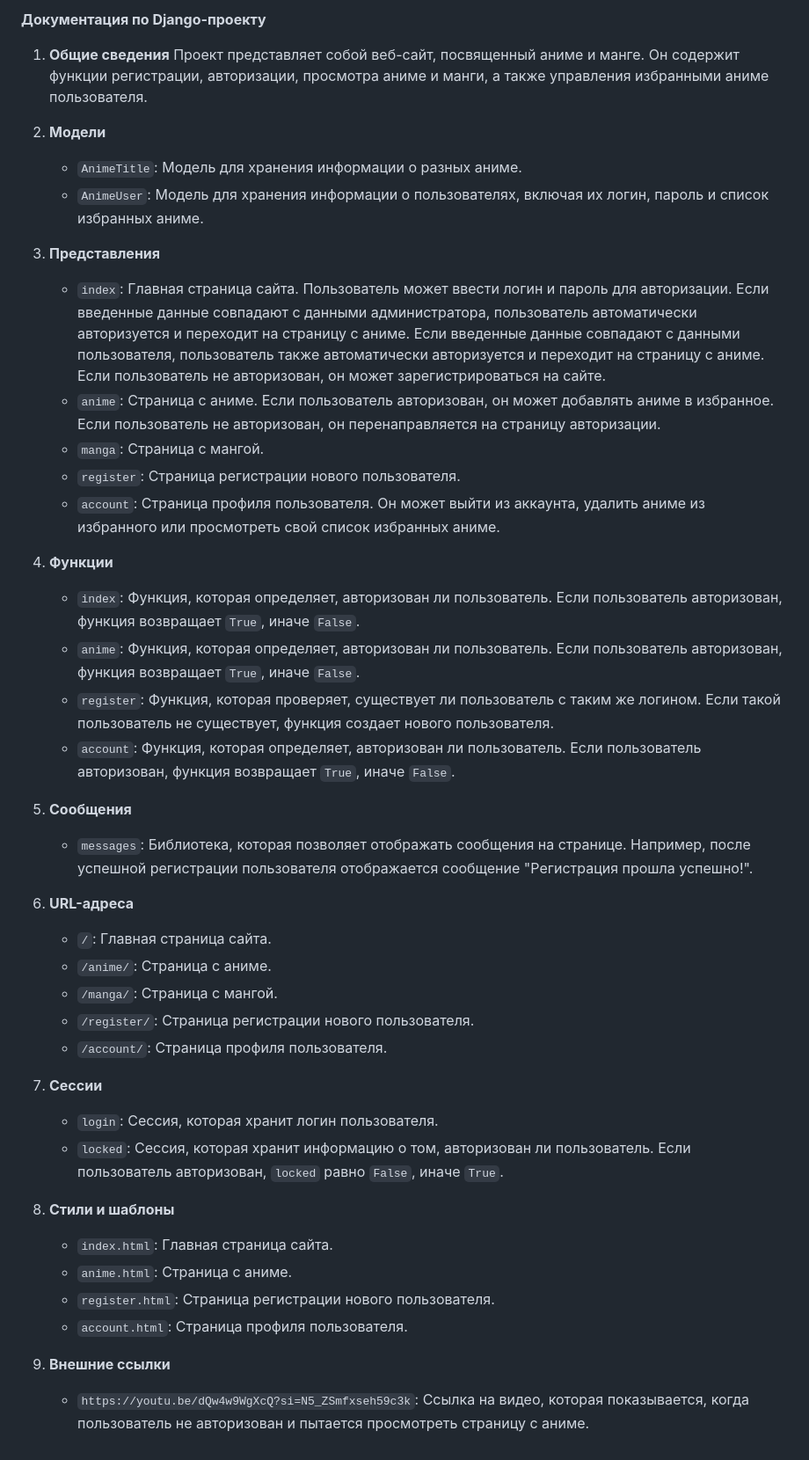
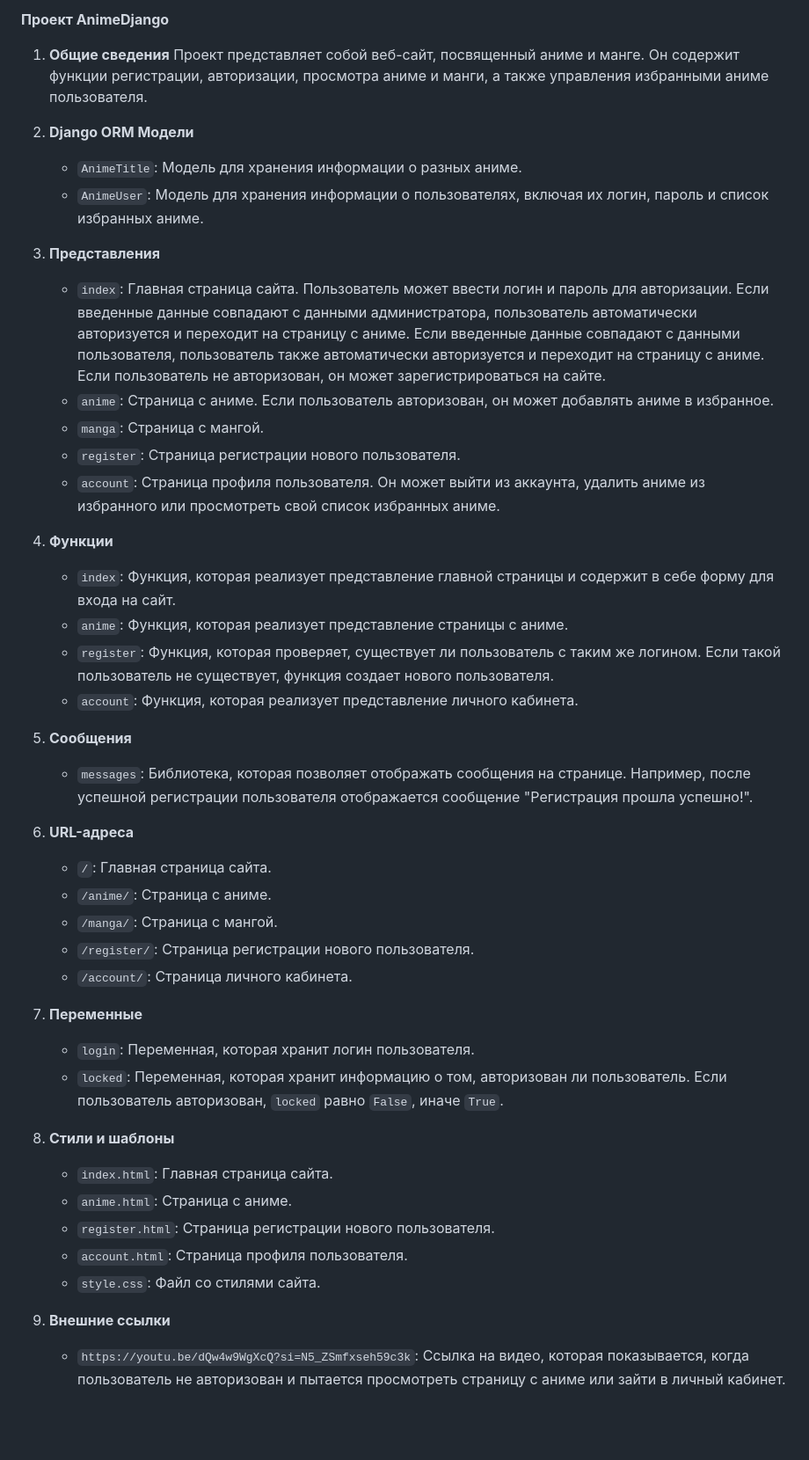
Before and after one commit to tema-glumskov/animeDjango, a Markdown page: README.md, the part around the change. Shown: that part at 88% size. Drawn GitHub-style; blank space fills up the shorter version.

```diff
--- a/README.md
+++ b/README.md
@@ -1,24 +1,24 @@
-**Документация по Django-проекту**
+**Проект AnimeDjango**
 
 1. **Общие сведения**
    Проект представляет собой веб-сайт, посвященный аниме и манге. Он содержит функции регистрации, авторизации, просмотра аниме и манги, а также управления избранными аниме пользователя.
 
-2. **Модели**
+2. **Django ORM Модели**
    - `AnimeTitle`: Модель для хранения информации о разных аниме.
    - `AnimeUser`: Модель для хранения информации о пользователях, включая их логин, пароль и список избранных аниме.
 
 3. **Представления**
    - `index`: Главная страница сайта. Пользователь может ввести логин и пароль для авторизации. Если введенные данные совпадают с данными администратора, пользователь автоматически авторизуется и переходит на страницу с аниме. Если введенные данные совпадают с данными пользователя, пользователь также автоматически авторизуется и переходит на страницу с аниме. Если пользователь не авторизован, он может зарегистрироваться на сайте.
-   - `anime`: Страница с аниме. Если пользователь авторизован, он может добавлять аниме в избранное. Если пользователь не авторизован, он перенаправляется на страницу авторизации.
+   - `anime`: Страница с аниме. Если пользователь авторизован, он может добавлять аниме в избранное.
    - `manga`: Страница с мангой.
    - `register`: Страница регистрации нового пользователя.
    - `account`: Страница профиля пользователя. Он может выйти из аккаунта, удалить аниме из избранного или просмотреть свой список избранных аниме.
 
 4. **Функции**
-   - `index`: Функция, которая определяет, авторизован ли пользователь. Если пользователь авторизован, функция возвращает `True`, иначе `False`.
-   - `anime`: Функция, которая определяет, авторизован ли пользователь. Если пользователь авторизован, функция возвращает `True`, иначе `False`.
+   - `index`: Функция, которая реализует представление главной страницы и содержит в себе форму для входа на сайт.
+   - `anime`: Функция, которая реализует представление страницы с аниме.
    - `register`: Функция, которая проверяет, существует ли пользователь с таким же логином. Если такой пользователь не существует, функция создает нового пользователя.
-   - `account`: Функция, которая определяет, авторизован ли пользователь. Если пользователь авторизован, функция возвращает `True`, иначе `False`.
+   - `account`: Функция, которая реализует представление личного кабинета.
 
 5. **Сообщения**
    - `messages`: Библиотека, которая позволяет отображать сообщения на странице. Например, после успешной регистрации пользователя отображается сообщение "Регистрация прошла успешно!".
@@ -28,17 +28,18 @@
    - `/anime/`: Страница с аниме.
    - `/manga/`: Страница с мангой.
    - `/register/`: Страница регистрации нового пользователя.
-   - `/account/`: Страница профиля пользователя.
+   - `/account/`: Страница личного кабинета.
 
-7. **Сессии**
-   - `login`: Сессия, которая хранит логин пользователя.
-   - `locked`: Сессия, которая хранит информацию о том, авторизован ли пользователь. Если пользователь авторизован, `locked` равно `False`, иначе `True`.
+7. **Переменные**
+   - `login`: Переменная, которая хранит логин пользователя.
+   - `locked`: Переменная, которая хранит информацию о том, авторизован ли пользователь. Если пользователь авторизован, `locked` равно `False`, иначе `True`.
 
 8. **Стили и шаблоны**
    - `index.html`: Главная страница сайта.
    - `anime.html`: Страница с аниме.
    - `register.html`: Страница регистрации нового пользователя.
    - `account.html`: Страница профиля пользователя.
+   - `style.css`: Файл со стилями сайта.
 
 9. **Внешние ссылки**
-   - `https://youtu.be/dQw4w9WgXcQ?si=N5_ZSmfxseh59c3k`: Ссылка на видео, которая показывается, когда пользователь не авторизован и пытается просмотреть страницу с аниме.
+   - `https://youtu.be/dQw4w9WgXcQ?si=N5_ZSmfxseh59c3k`: Ссылка на видео, которая показывается, когда пользователь не авторизован и пытается просмотреть страницу с аниме или зайти в личный кабинет.
```
